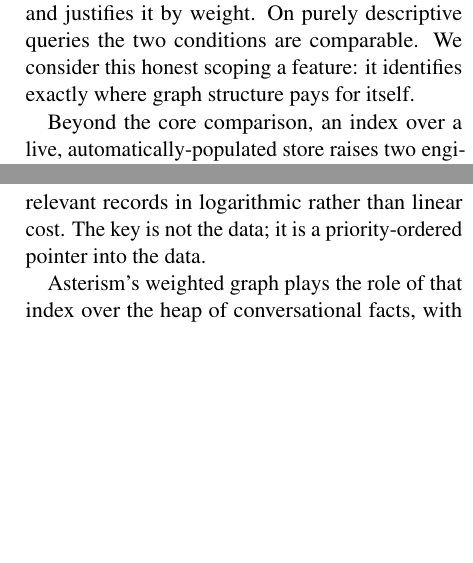
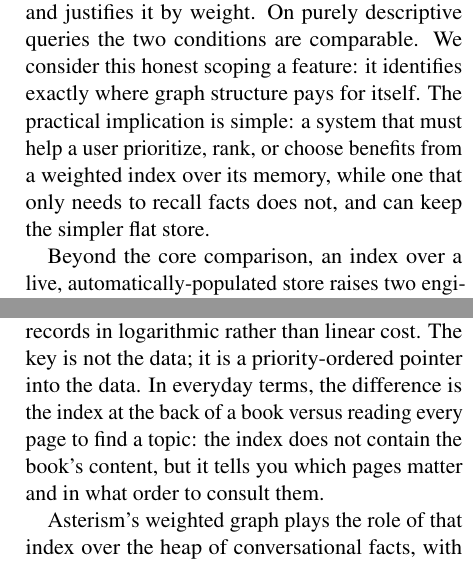
Before and after one commit to biditdas18/asterism, a LaTeX paper (papers/asterism.tex): two parts of the columns of pages 2 and 3 of 8, joined at a grey line, cut so that both start at the same text, the shorter picture padded with empty space. The pictures show the PDF file papers/Asterism_workshop_paper.pdf that the author committed with the source.

Commit message:
Clarify decisiveness-vs-recall framing in paper draft
Add explanatory sentences to the abstract, intro, and system overview
(B-tree analogy) making the "helps decide, not merely remember"
takeaway and its practical implication more explicit.

```diff
--- a/papers/asterism.tex
+++ b/papers/asterism.tex
@@ -42,7 +42,7 @@ In database terms, a flat memory summary is an \emph{unindexed heap}: a store yo
 
 This framing makes a falsifiable prediction. If the graph is genuinely acting as a priority index and not merely as a memory store, then its benefit over an unstructured list of the same facts should appear specifically on tasks that require prioritization, and should largely vanish on tasks that require only recall. We test this directly. Our central experiment compares three conditions on a fixed set of queries against the same underlying facts: the weighted graph, an unweighted flat list of every fact, and no memory at all. The gap between the graph and the flat list isolates the value of the index structure from the value of simply having memory.
 
-We find that gap is real but narrow, and we report its shape precisely rather than overstating it. The graph does not help the model recall more; a flat list recalls the same facts. The graph helps the model \emph{decide}. On queries that ask what matters most or what to prioritize, the flat-list condition sees every fact but has no salience signal, so it hedges and returns the ranking decision to the user. The weighted condition commits to a specific answer and justifies it by weight. On purely descriptive queries the two conditions are comparable. We consider this honest scoping a feature: it identifies exactly where graph structure pays for itself.
+We find that gap is real but narrow, and we report its shape precisely rather than overstating it. The graph does not help the model recall more; a flat list recalls the same facts. The graph helps the model \emph{decide}. On queries that ask what matters most or what to prioritize, the flat-list condition sees every fact but has no salience signal, so it hedges and returns the ranking decision to the user. The weighted condition commits to a specific answer and justifies it by weight. On purely descriptive queries the two conditions are comparable. We consider this honest scoping a feature: it identifies exactly where graph structure pays for itself. The practical implication is simple: a system that must help a user prioritize, rank, or choose benefits from a weighted index over its memory, while one that only needs to recall facts does not, and can keep the simpler flat store.
 
 Beyond the core comparison, an index over a live, automatically-populated store raises two engineering problems that we treat as first-class. First, the entities extracted from conversation are not canonical: the same concept surfaces under many surface forms, and without resolution the graph fragments into near-duplicate nodes, corrupting the weight signal. We implement resolution and, more usefully, \emph{measure its ceiling}: we show that off-the-shelf sentence embeddings cleanly merge reworded variants but cannot reliably separate true synonym substitutions from merely related concepts at any single similarity threshold. Second, facts change. A user who switches tools or reverses a decision leaves a stale edge in the graph that, absent intervention, competes with the new fact for retrieval. We add a supersession mechanism that demotes contradicted edges from default injection while retaining them for explicit history queries.
 
@@ -103,7 +103,7 @@ Asterism is a local-first Python system. The entire graph lives in a single SQLi
 
 The organizing idea of this work is that the structures a database uses to make an unindexed file queryable map directly onto the problem of making flat LLM memory prioritizable. We make the correspondence explicit because it drives the design and the evaluation.
 
-A flat memory summary is a heap file: an append-only list of facts with no access structure. You can read all of it, but you cannot ask it ``what are the ten most important facts about this user'' without scanning everything and imposing an ordering after the fact. A B-tree \citep{bayer1972organization} solves the analogous problem for ordered files by maintaining a separate structure whose keys let a reader locate relevant records in logarithmic rather than linear cost. The key is not the data; it is a priority-ordered pointer into the data.
+A flat memory summary is a heap file: an append-only list of facts with no access structure. You can read all of it, but you cannot ask it ``what are the ten most important facts about this user'' without scanning everything and imposing an ordering after the fact. A B-tree \citep{bayer1972organization} solves the analogous problem for ordered files by maintaining a separate structure whose keys let a reader locate relevant records in logarithmic rather than linear cost. The key is not the data; it is a priority-ordered pointer into the data. In everyday terms, the difference is the index at the back of a book versus reading every page to find a topic: the index does not contain the book's content, but it tells you which pages matter and in what order to consult them.
 
 Asterism's weighted graph plays the role of that index over the heap of conversational facts, with the following correspondences:
 
```
Also changed, not shown: papers/Asterism_workshop_paper.pdf, papers/asterism.tex (2 more changed lines).
